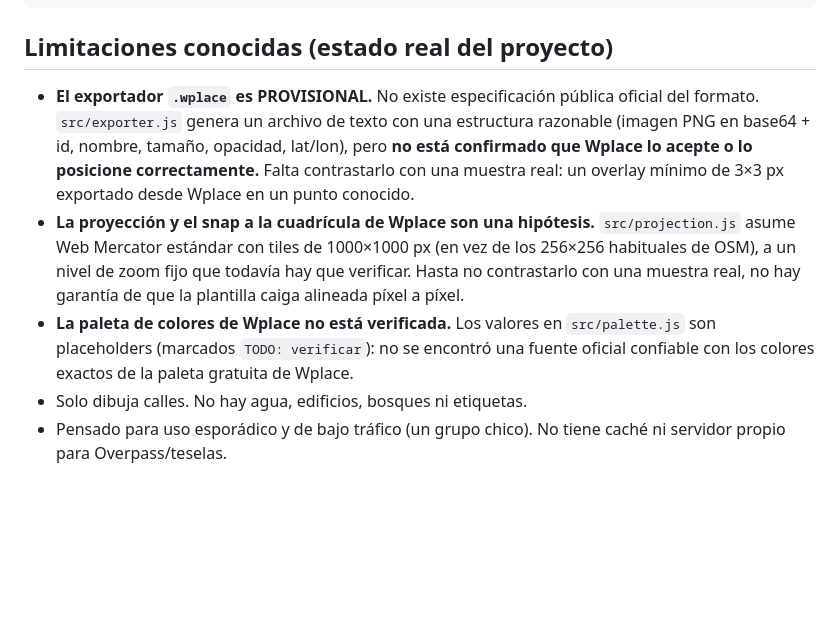
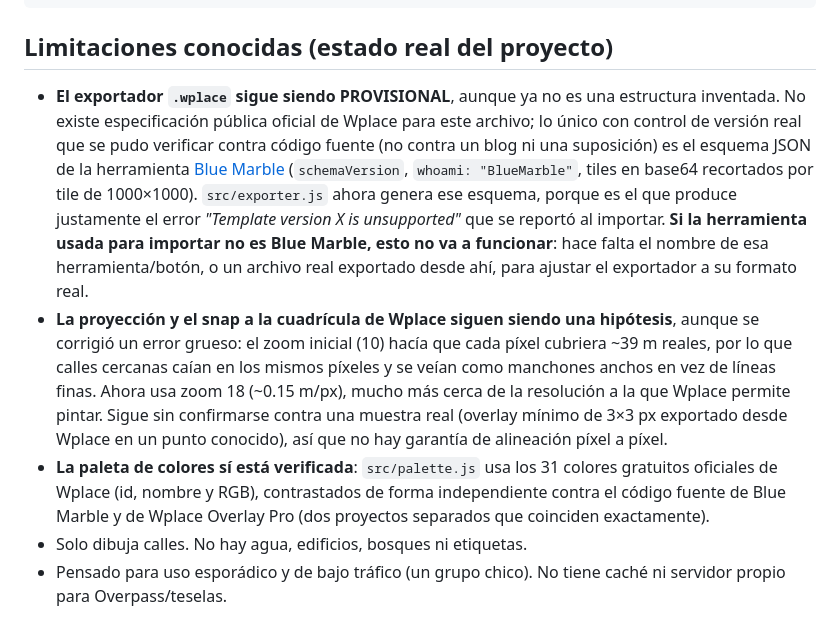
Before and after one commit to discajapon/wplace-city, a Markdown page: README.md, the part around the change. Rendered like a GitHub page; blank space fills up the shorter version.

Commit message:
docs: actualizar README con el estado real tras los fixes de paleta, zoom y exportador

```diff
--- a/README.md
+++ b/README.md
@@ -64,21 +64,30 @@ src/
 
 ## Limitaciones conocidas (estado real del proyecto)
 
-- **El exportador `.wplace` es PROVISIONAL.** No existe especificación
-  pública oficial del formato. `src/exporter.js` genera un archivo de texto
-  con una estructura razonable (imagen PNG en base64 + id, nombre, tamaño,
-  opacidad, lat/lon), pero **no está confirmado que Wplace lo acepte o lo
-  posicione correctamente.** Falta contrastarlo con una muestra real: un
-  overlay mínimo de 3×3 px exportado desde Wplace en un punto conocido.
-- **La proyección y el snap a la cuadrícula de Wplace son una hipótesis.**
-  `src/projection.js` asume Web Mercator estándar con tiles de 1000×1000 px
-  (en vez de los 256×256 habituales de OSM), a un nivel de zoom fijo que
-  todavía hay que verificar. Hasta no contrastarlo con una muestra real, no
-  hay garantía de que la plantilla caiga alineada píxel a píxel.
-- **La paleta de colores de Wplace no está verificada.** Los valores en
-  `src/palette.js` son placeholders (marcados `TODO: verificar`): no se
-  encontró una fuente oficial confiable con los colores exactos de la
-  paleta gratuita de Wplace.
+- **El exportador `.wplace` sigue siendo PROVISIONAL**, aunque ya no es una
+  estructura inventada. No existe especificación pública oficial de Wplace
+  para este archivo; lo único con control de versión real que se pudo
+  verificar contra código fuente (no contra un blog ni una suposición) es el
+  esquema JSON de la herramienta [Blue Marble](https://github.com/SwingTheVine/Wplace-BlueMarble)
+  (`schemaVersion`, `whoami: "BlueMarble"`, tiles en base64 recortados por
+  tile de 1000×1000). `src/exporter.js` ahora genera ese esquema, porque es
+  el que produce justamente el error *"Template version X is unsupported"*
+  que se reportó al importar. **Si la herramienta usada para importar no es
+  Blue Marble, esto no va a funcionar**: hace falta el nombre de esa
+  herramienta/botón, o un archivo real exportado desde ahí, para ajustar el
+  exportador a su formato real.
+- **La proyección y el snap a la cuadrícula de Wplace siguen siendo una
+  hipótesis**, aunque se corrigió un error grueso: el zoom inicial (10) hacía
+  que cada píxel cubriera ~39 m reales, por lo que calles cercanas caían
+  en los mismos píxeles y se veían como manchones anchos en vez de líneas
+  finas. Ahora usa zoom 18 (~0.15 m/px), mucho más cerca de la resolución a
+  la que Wplace permite pintar. Sigue sin confirmarse contra una muestra
+  real (overlay mínimo de 3×3 px exportado desde Wplace en un punto
+  conocido), así que no hay garantía de alineación píxel a píxel.
+- **La paleta de colores sí está verificada**: `src/palette.js` usa los 31
+  colores gratuitos oficiales de Wplace (id, nombre y RGB), contrastados de
+  forma independiente contra el código fuente de Blue Marble y de Wplace
+  Overlay Pro (dos proyectos separados que coinciden exactamente).
 - Solo dibuja calles. No hay agua, edificios, bosques ni etiquetas.
 - Pensado para uso esporádico y de bajo tráfico (un grupo chico). No tiene
   caché ni servidor propio para Overpass/teselas.
```
